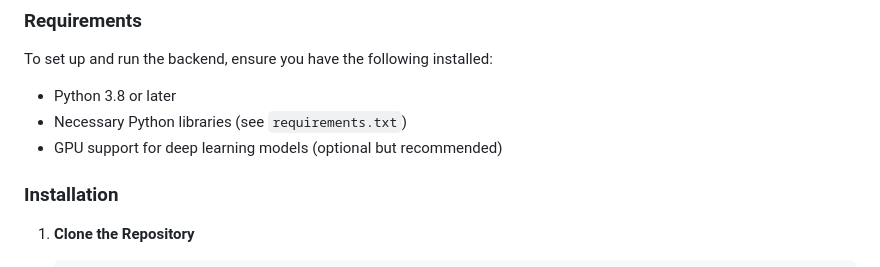
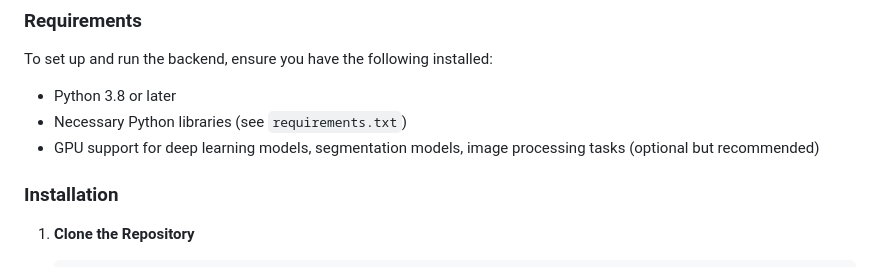
Before and after one commit to b2200356002/LesionMeter, a Markdown page: README.md, the part around the change. GitHub-like rendering.

```diff
--- a/README.md
+++ b/README.md
@@ -35,7 +35,7 @@ To set up and run the backend, ensure you have the following installed:
 
 - Python 3.8 or later
 - Necessary Python libraries (see `requirements.txt`)
-- GPU support for deep learning models (optional but recommended)
+- GPU support for deep learning models, segmentation models, image processing tasks (optional but recommended)
 
 ### Installation
 
```
